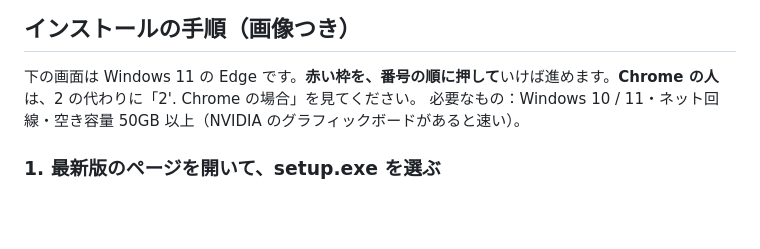
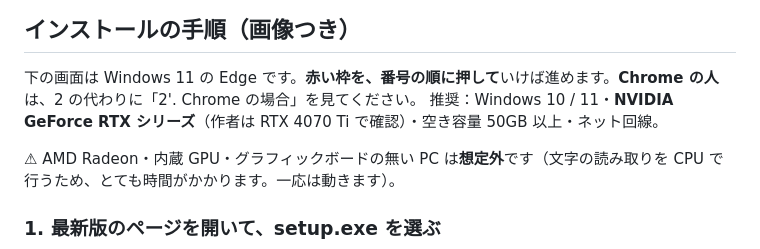
Before and after one commit to Qmq-pkuma/apex-clipper-dist-new, a Markdown page: README.md, the part around the change. Rendered like a GitHub page; blank space fills up the shorter version.

Commit message:
案内：グラフィックボードは推奨（NVIDIA RTX）を書き、ほかは想定外と書く
Co-Authored-By: Claude Opus 5.5 <noreply@anthropic.com>

```diff
--- a/README.md
+++ b/README.md
@@ -7,7 +7,9 @@
 ## インストールの手順（画像つき）
 
 下の画面は Windows 11 の Edge です。**赤い枠を、番号の順に押して**いけば進めます。**Chrome の人**は、2 の代わりに「2'. Chrome の場合」を見てください。
-必要なもの：Windows 10 / 11・ネット回線・空き容量 50GB 以上（NVIDIA のグラフィックボードがあると速い）。
+推奨：Windows 10 / 11・**NVIDIA GeForce RTX シリーズ**（作者は RTX 4070 Ti で確認）・空き容量 50GB 以上・ネット回線。
+
+⚠ AMD Radeon・内蔵 GPU・グラフィックボードの無い PC は**想定外**です（文字の読み取りを CPU で行うため、とても時間がかかります。一応は動きます）。
 
 ### 1. 最新版のページを開いて、setup.exe を選ぶ
 
```
